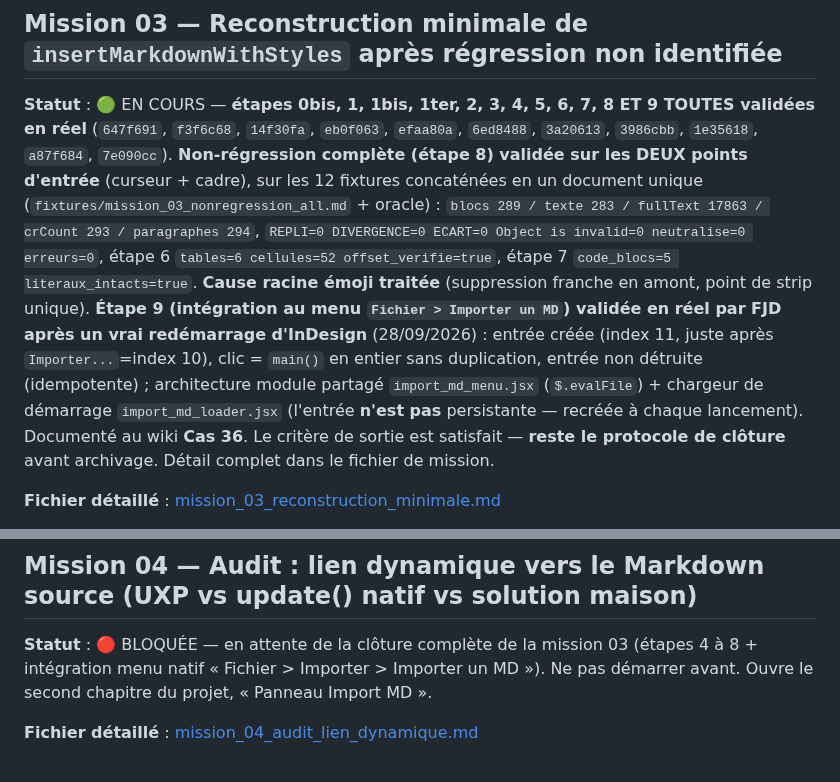
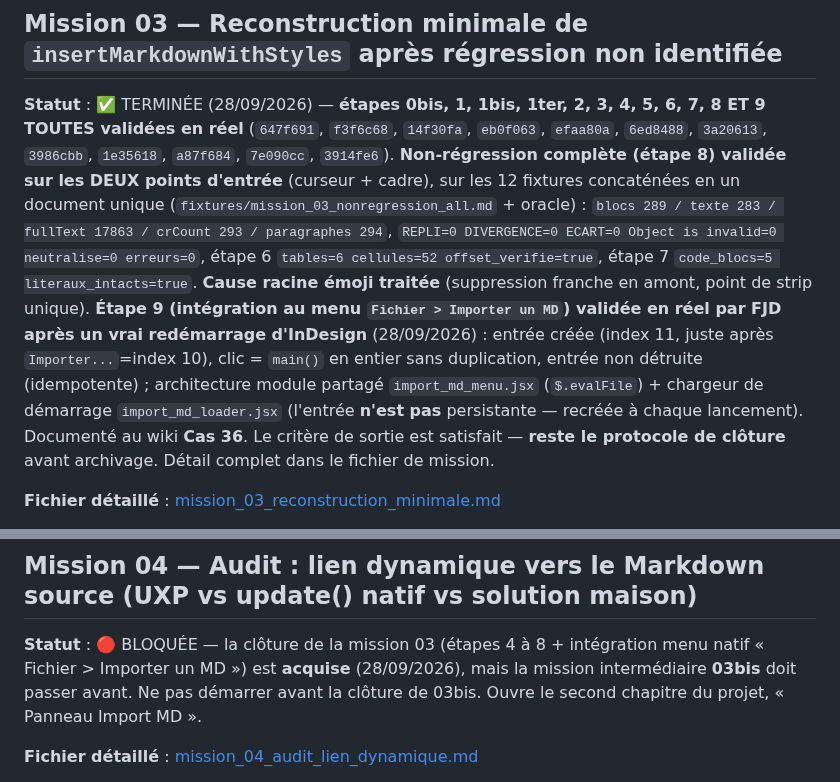
Before and after one commit to FJDaz/IA-INDD, a Markdown page: COMMUNICATION/ROADMAP.md, 2 parts joined by grey strips. GitHub-like rendering.

```diff
--- a/COMMUNICATION/ROADMAP.md
+++ b/COMMUNICATION/ROADMAP.md
@@ -42,7 +42,7 @@ Convention : toute nouvelle mission est rédigée ici (entrée + fichier détail
 
 ## Mission 03 — Reconstruction minimale de `insertMarkdownWithStyles` après régression non identifiée
 
-**Statut** : 🟢 EN COURS — **étapes 0bis, 1, 1bis, 1ter, 2, 3, 4, 5, 6, 7, 8 ET 9 TOUTES validées en réel** (`647f691`, `f3f6c68`, `14f30fa`, `eb0f063`, `efaa80a`, `6ed8488`, `3a20613`, `3986cbb`, `1e35618`, `a87f684`, `7e090cc`). **Non-régression complète (étape 8) validée sur les DEUX points d'entrée** (curseur + cadre), sur les 12 fixtures concaténées en un document unique (`fixtures/mission_03_nonregression_all.md` + oracle) : `blocs 289 / texte 283 / fullText 17863 / crCount 293 / paragraphes 294`, `REPLI=0 DIVERGENCE=0 ECART=0 Object is invalid=0 neutralise=0 erreurs=0`, étape 6 `tables=6 cellules=52 offset_verifie=true`, étape 7 `code_blocs=5 literaux_intacts=true`. **Cause racine émoji traitée** (suppression franche en amont, point de strip unique). **Étape 9 (intégration au menu `Fichier > Importer un MD`) validée en réel par FJD après un vrai redémarrage d'InDesign** (28/09/2026) : entrée créée (index 11, juste après `Importer...`=index 10), clic = `main()` en entier sans duplication, entrée non détruite (idempotente) ; architecture module partagé `import_md_menu.jsx` (`$.evalFile`) + chargeur de démarrage `import_md_loader.jsx` (l'entrée **n'est pas** persistante — recréée à chaque lancement). Documenté au wiki **Cas 36**. Le critère de sortie est satisfait — **reste le protocole de clôture** avant archivage. Détail complet dans le fichier de mission.
+**Statut** : ✅ TERMINÉE (28/09/2026) — **étapes 0bis, 1, 1bis, 1ter, 2, 3, 4, 5, 6, 7, 8 ET 9 TOUTES validées en réel** (`647f691`, `f3f6c68`, `14f30fa`, `eb0f063`, `efaa80a`, `6ed8488`, `3a20613`, `3986cbb`, `1e35618`, `a87f684`, `7e090cc`, `3914fe6`). **Non-régression complète (étape 8) validée sur les DEUX points d'entrée** (curseur + cadre), sur les 12 fixtures concaténées en un document unique (`fixtures/mission_03_nonregression_all.md` + oracle) : `blocs 289 / texte 283 / fullText 17863 / crCount 293 / paragraphes 294`, `REPLI=0 DIVERGENCE=0 ECART=0 Object is invalid=0 neutralise=0 erreurs=0`, étape 6 `tables=6 cellules=52 offset_verifie=true`, étape 7 `code_blocs=5 literaux_intacts=true`. **Cause racine émoji traitée** (suppression franche en amont, point de strip unique). **Étape 9 (intégration au menu `Fichier > Importer un MD`) validée en réel par FJD après un vrai redémarrage d'InDesign** (28/09/2026) : entrée créée (index 11, juste après `Importer...`=index 10), clic = `main()` en entier sans duplication, entrée non détruite (idempotente) ; architecture module partagé `import_md_menu.jsx` (`$.evalFile`) + chargeur de démarrage `import_md_loader.jsx` (l'entrée **n'est pas** persistante — recréée à chaque lancement). Documenté au wiki **Cas 36**. Le critère de sortie est satisfait — **reste le protocole de clôture** avant archivage. Détail complet dans le fichier de mission.
 
 **Fichier détaillé** : [mission_03_reconstruction_minimale.md](mission_03_reconstruction_minimale.md)
 
@@ -84,7 +84,7 @@ Convention : toute nouvelle mission est rédigée ici (entrée + fichier détail
 
 ## Mission 04 — Audit : lien dynamique vers le Markdown source (UXP vs update() natif vs solution maison)
 
-**Statut** : 🔴 BLOQUÉE — en attente de la clôture complète de la mission 03 (étapes 4 à 8 + intégration menu natif « Fichier > Importer > Importer un MD »). Ne pas démarrer avant. Ouvre le second chapitre du projet, « Panneau Import MD ».
+**Statut** : 🔴 BLOQUÉE — la clôture de la mission 03 (étapes 4 à 8 + intégration menu natif « Fichier > Importer un MD ») est **acquise** (28/09/2026), mais la mission intermédiaire **03bis** doit passer avant. Ne pas démarrer avant la clôture de 03bis. Ouvre le second chapitre du projet, « Panneau Import MD ».
 
 **Fichier détaillé** : [mission_04_audit_lien_dynamique.md](mission_04_audit_lien_dynamique.md)
 
```
Also changed, not shown: COMMUNICATION/mission_03_reconstruction_minimale.md (+4 -2 lines).
